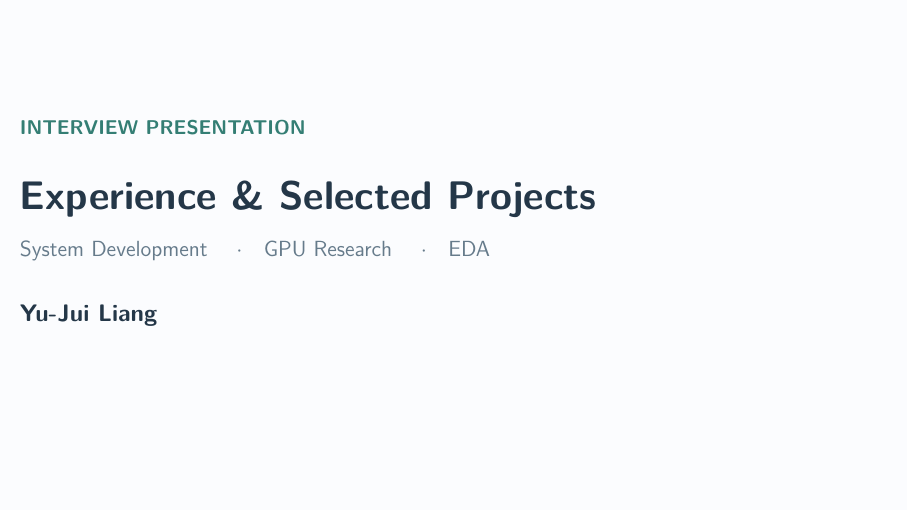
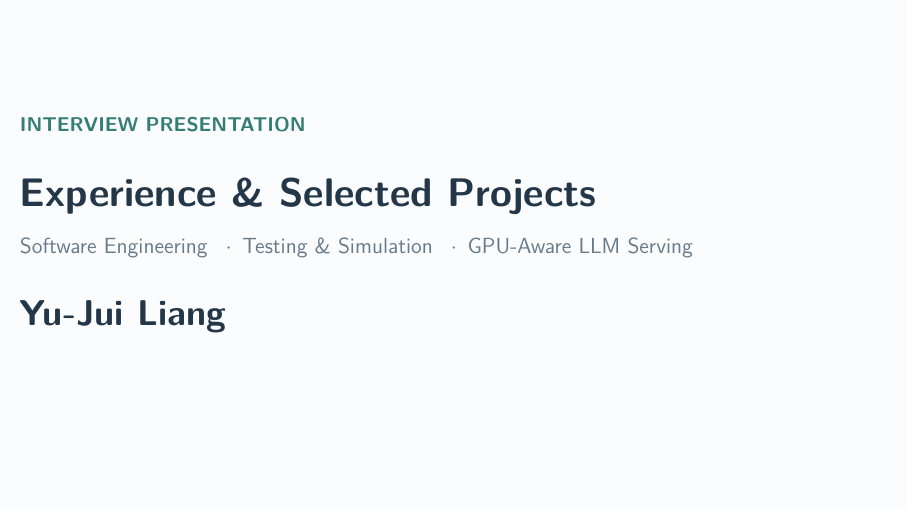
Before and after one commit to LiangYuJUI/Interview-Slides, LaTeX slides (Software-Projects/main.tex): page 1 of 11. Compiled offline with pdfLaTeX.

Commit message:
Update cover research subtitle and enlarge presenter name

```diff
--- a/Software-Projects/main.tex
+++ b/Software-Projects/main.tex
@@ -130,7 +130,7 @@
 }
 
 \title[Interview Presentation]{Experience \& Selected Projects}
-\subtitle{System Development / GPU Research / EDA}
+\subtitle{Software Engineering / Testing \& Simulation / GPU-Aware LLM Serving}
 \author{Yu-Jui Liang}
 \institute{National Taiwan University}
 \date{}
@@ -148,9 +148,9 @@
   {\raggedright\fontsize{20}{24}\selectfont\bfseries\color{Ink}
     Experience \& Selected Projects\par}
   \vspace{0.34cm}
-  {\color{Muted}\fontsize{11}{14}\selectfont System Development \quad$\cdot$\quad GPU Research \quad$\cdot$\quad EDA\par}
+  {\color{Muted}\fontsize{11}{14}\selectfont Software Engineering \enspace$\cdot$\enspace Testing \& Simulation \enspace$\cdot$\enspace GPU-Aware LLM Serving\par}
   \vspace{0.72cm}
-  {\large\bfseries Yu-Jui Liang}\par
+  {\fontsize{18}{22}\selectfont\bfseries Yu-Jui Liang}\par
   \vfill
 \end{frame}}
 
```
Also changed, not shown: Software-Projects/main.pdf.
